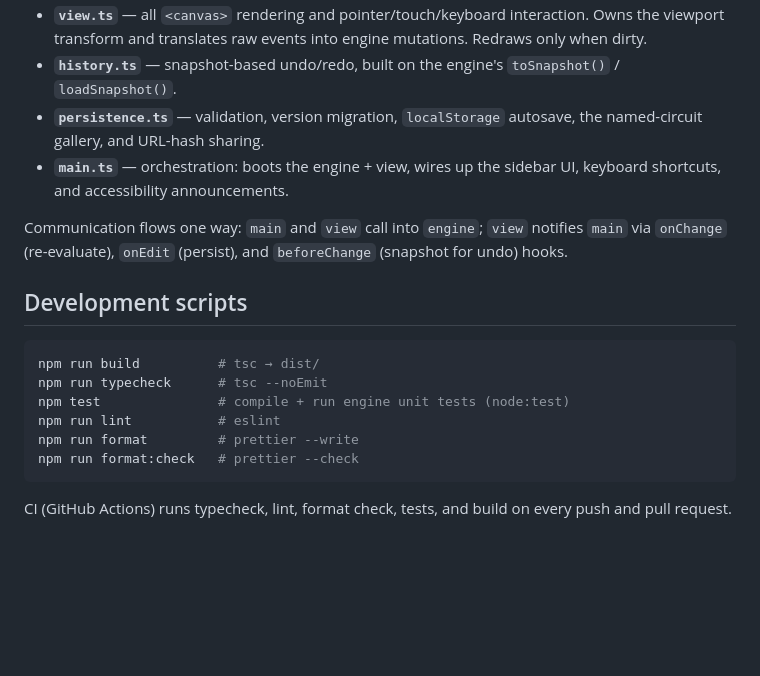
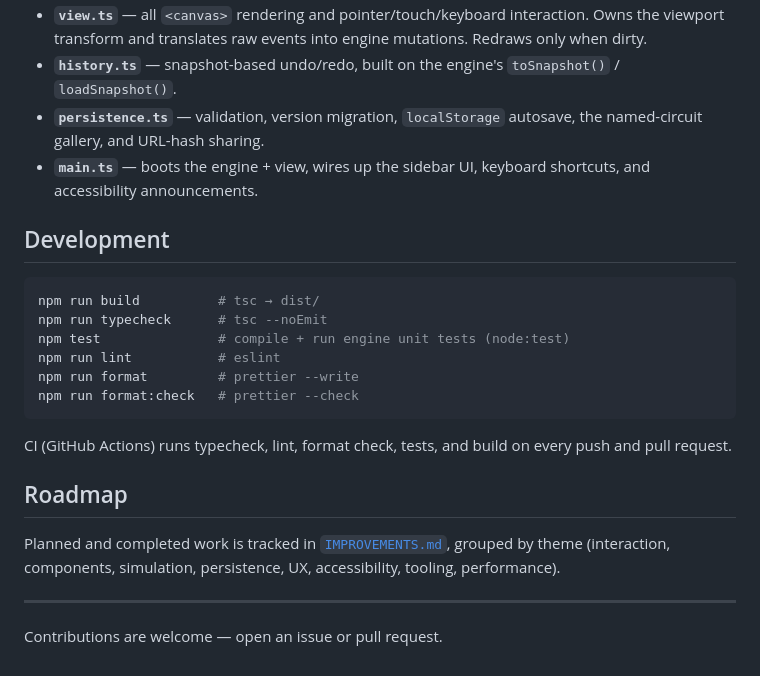
Before and after one commit to kaan84k/LogicLab, a Markdown page: README.md, the part around one of its changes. Drawn GitHub-style; blank space fills up the shorter version.

````diff
--- a/README.md
+++ b/README.md
@@ -70,18 +107,14 @@ The code is split into small, single-responsibility modules under `src/`:
 - **`view.ts`** — all `<canvas>` rendering and pointer/touch/keyboard
-  interaction. Owns the viewport transform and translates raw events into engine
-  mutations. Redraws only when dirty.
+  interaction. Owns the viewport transform and translates raw events into
+  engine mutations. Redraws only when dirty.
 - **`history.ts`** — snapshot-based undo/redo, built on the engine's
   `toSnapshot()` / `loadSnapshot()`.
-- **`persistence.ts`** — validation, version migration, `localStorage` autosave,
-  the named-circuit gallery, and URL-hash sharing.
-- **`main.ts`** — orchestration: boots the engine + view, wires up the sidebar
-  UI, keyboard shortcuts, and accessibility announcements.
+- **`persistence.ts`** — validation, version migration, `localStorage`
+  autosave, the named-circuit gallery, and URL-hash sharing.
+- **`main.ts`** — boots the engine + view, wires up the sidebar UI, keyboard
+  shortcuts, and accessibility announcements.
 
-Communication flows one way: `main` and `view` call into `engine`; `view`
-notifies `main` via `onChange` (re-evaluate), `onEdit` (persist), and
-`beforeChange` (snapshot for undo) hooks.
-
-## Development scripts
+## Development
 
 ```bash
 npm run build          # tsc → dist/
@@ -94,3 +127,13 @@ npm run format:check   # prettier --check
 
 CI (GitHub Actions) runs typecheck, lint, format check, tests, and build on
 every push and pull request.
+
+## Roadmap
+
+Planned and completed work is tracked in [`IMPROVEMENTS.md`](./IMPROVEMENTS.md),
+grouped by theme (interaction, components, simulation, persistence, UX,
+accessibility, tooling, performance).
+
+---
+
+Contributions are welcome — open an issue or pull request.
````
Also changed, not shown: other parts of README.md (+61 -24 lines).
